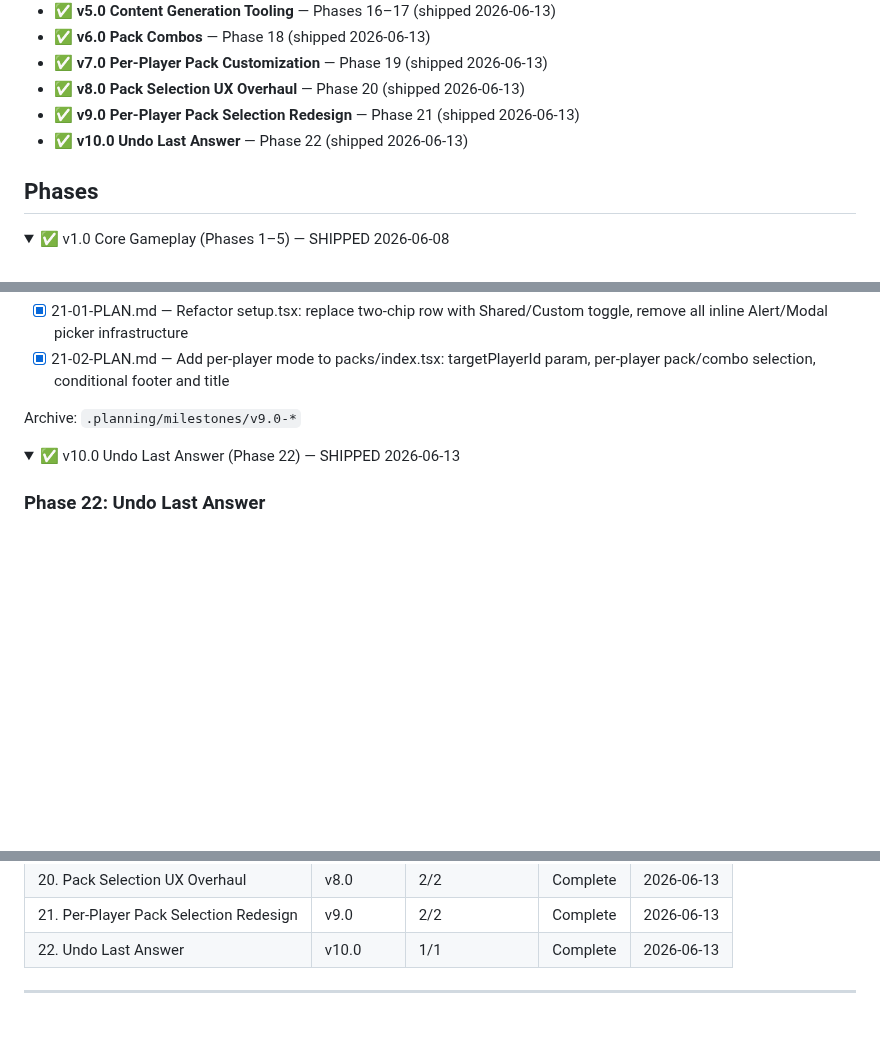
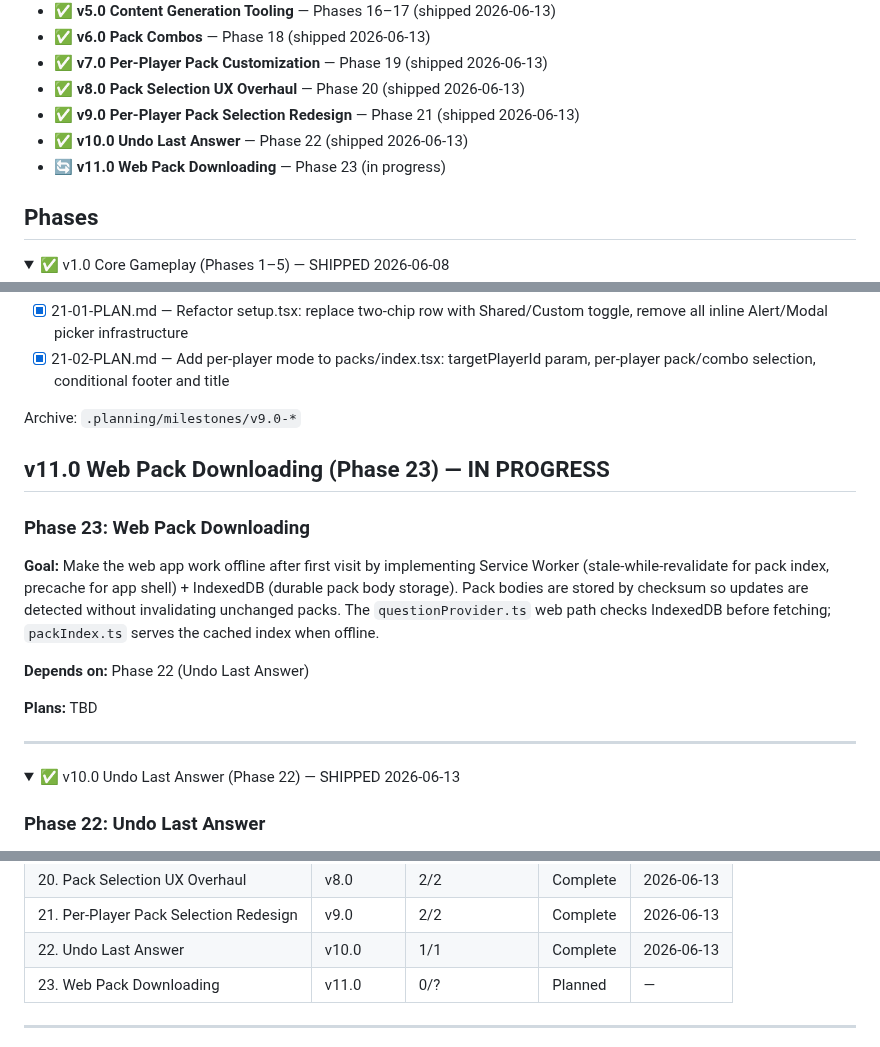
Before and after one commit to kbsimple/trivial-world, a Markdown page: .planning/ROADMAP.md, 3 parts joined by grey strips. Rendered like a GitHub page; folded sections open; blank space fills up the shorter version.

```diff
--- a/.planning/ROADMAP.md
+++ b/.planning/ROADMAP.md
@@ -12,6 +12,7 @@
 - ✅ **v8.0 Pack Selection UX Overhaul** — Phase 20 (shipped 2026-06-13)
 - ✅ **v9.0 Per-Player Pack Selection Redesign** — Phase 21 (shipped 2026-06-13)
 - ✅ **v10.0 Undo Last Answer** — Phase 22 (shipped 2026-06-13)
+- 🔄 **v11.0 Web Pack Downloading** — Phase 23 (in progress)
 
 ## Phases
 
@@ -114,6 +115,18 @@ Archive: `.planning/milestones/v9.0-*`
 
 </details>
 
+## v11.0 Web Pack Downloading (Phase 23) — IN PROGRESS
+
+### Phase 23: Web Pack Downloading
+
+**Goal:** Make the web app work offline after first visit by implementing Service Worker (stale-while-revalidate for pack index, precache for app shell) + IndexedDB (durable pack body storage). Pack bodies are stored by checksum so updates are detected without invalidating unchanged packs. The `questionProvider.ts` web path checks IndexedDB before fetching; `packIndex.ts` serves the cached index when offline.
+
+**Depends on:** Phase 22 (Undo Last Answer)
+
+**Plans:** TBD
+
+---
+
 <details>
 <summary>✅ v10.0 Undo Last Answer (Phase 22) — SHIPPED 2026-06-13</summary>
 
@@ -158,6 +171,7 @@ Plans:
 | 20. Pack Selection UX Overhaul | v8.0 | 2/2 | Complete | 2026-06-13 |
 | 21. Per-Player Pack Selection Redesign | v9.0 | 2/2 | Complete | 2026-06-13 |
 | 22. Undo Last Answer | v10.0 | 1/1 | Complete | 2026-06-13 |
+| 23. Web Pack Downloading | v11.0 | 0/? | Planned | — |
 
 ---
 
```
Also changed, not shown: .planning/STATE.md (+9 -8 lines).
